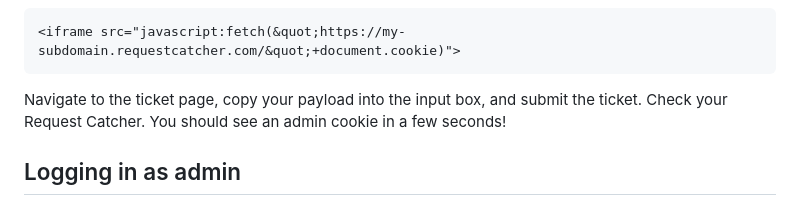
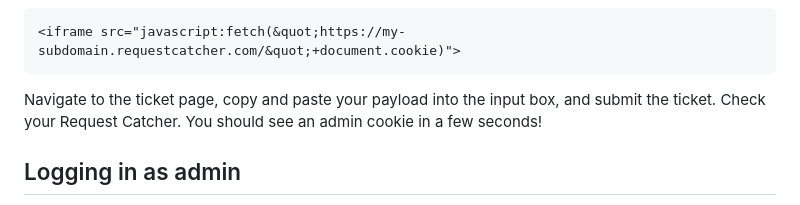
Before and after one commit to hecarson/utahsec-challenges, a Markdown page: cookie-stealer/README.md, the part around the change. Rendered like a GitHub page; folded sections open.

````diff
--- a/cookie-stealer/README.md
+++ b/cookie-stealer/README.md
@@ -173,7 +173,7 @@ One simple way to exfiltrate the cookies is to simply concatenate `document.cook
 ```
 </details>
 
-Navigate to the ticket page, copy your payload into the input box, and submit the ticket. Check your Request Catcher. You should see an admin cookie in a few seconds!
+Navigate to the ticket page, copy and paste your payload into the input box, and submit the ticket. Check your Request Catcher. You should see an admin cookie in a few seconds!
 
 ## Logging in as admin
 
````
